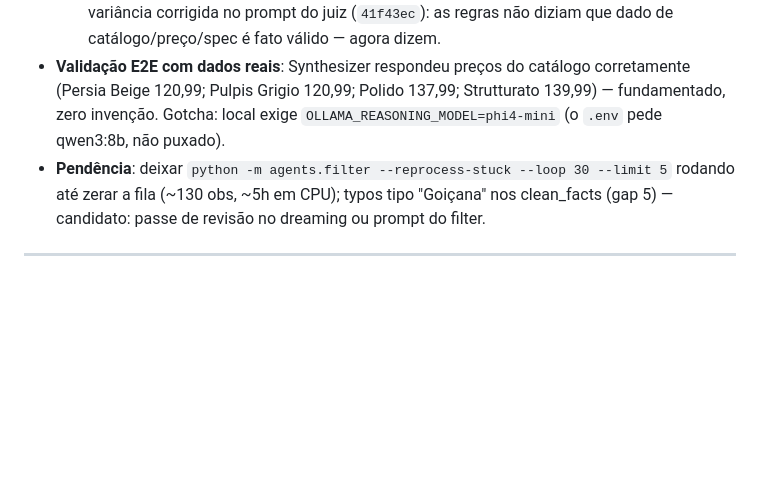
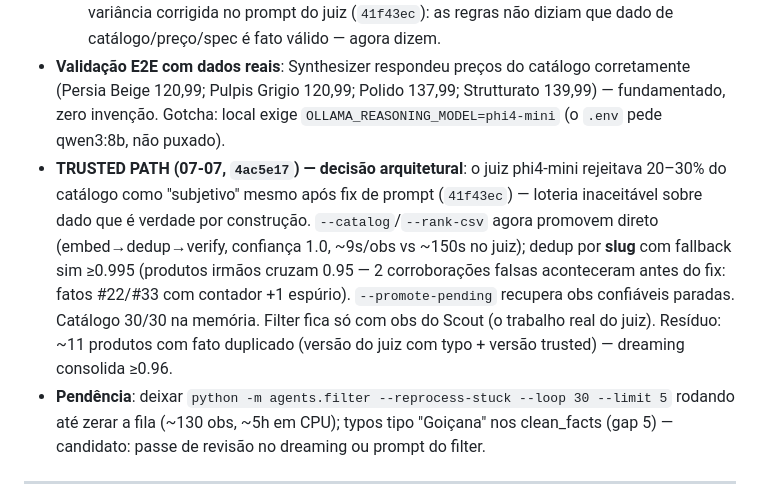
Before and after one commit to JeanZorzetti/sem-swarm, a Markdown page: handoff.md, the part around the change. Drawn GitHub-style; blank space fills up the shorter version.

Commit message:
docs: handoff — trusted-source path decision and residue notes
Co-Authored-By: Claude Fable 5 <noreply@anthropic.com>

```diff
--- a/handoff.md
+++ b/handoff.md
@@ -12,6 +12,7 @@
   2. Extração vazia do NuExtract ≠ rejeição (um fato de catálogo verdadeiro foi rejeitado com motivo em branco).
   3. NuExtract flubba ~1/3 das obs de catálogo deterministicamente → fallback de decisão via phi4-mini + JSON schema; invariante refinado em `d5acbef` (rejeição sem justificativa OU aprovação sem fato = inconclusivo; `_parse_verdict` centraliza o parse). Obs de catálogo rejeitadas por variância do juiz foram redepositadas via sweep idempotente (`metadata.redeposit_of`: #18→#150, #17→#151, #14→#152, #22→#153). Causa da variância corrigida no prompt do juiz (`41f43ec`): as regras não diziam que dado de catálogo/preço/spec é fato válido — agora dizem.
 - **Validação E2E com dados reais**: Synthesizer respondeu preços do catálogo corretamente (Persia Beige 120,99; Pulpis Grigio 120,99; Polido 137,99; Strutturato 139,99) — fundamentado, zero invenção. Gotcha: local exige `OLLAMA_REASONING_MODEL=phi4-mini` (o `.env` pede qwen3:8b, não puxado).
+- **TRUSTED PATH (07-07, `4ac5e17`) — decisão arquitetural**: o juiz phi4-mini rejeitava 20–30% do catálogo como "subjetivo" mesmo após fix de prompt (`41f43ec`) — loteria inaceitável sobre dado que é verdade por construção. `--catalog`/`--rank-csv` agora promovem direto (embed→dedup→verify, confiança 1.0, ~9s/obs vs ~150s no juiz); dedup por **slug** com fallback sim ≥0.995 (produtos irmãos cruzam 0.95 — 2 corroborações falsas aconteceram antes do fix: fatos #22/#33 com contador +1 espúrio). `--promote-pending` recupera obs confiáveis paradas. Catálogo 30/30 na memória. Filter fica só com obs do Scout (o trabalho real do juiz). Resíduo: ~11 produtos com fato duplicado (versão do juiz com typo + versão trusted) — dreaming consolida ≥0.96.
 - **Pendência**: deixar `python -m agents.filter --reprocess-stuck --loop 30 --limit 5` rodando até zerar a fila (~130 obs, ~5h em CPU); typos tipo "Goiçana" nos clean_facts (gap 5) — candidato: passe de revisão no dreaming ou prompt do filter.
 
 ---
```
